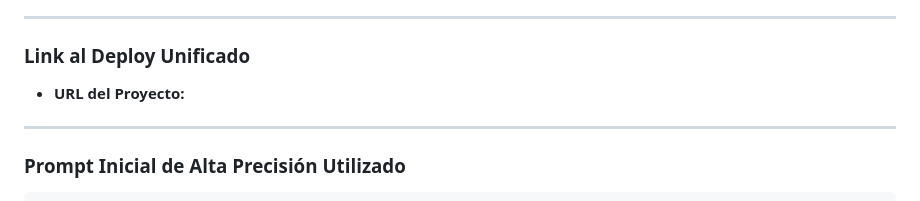
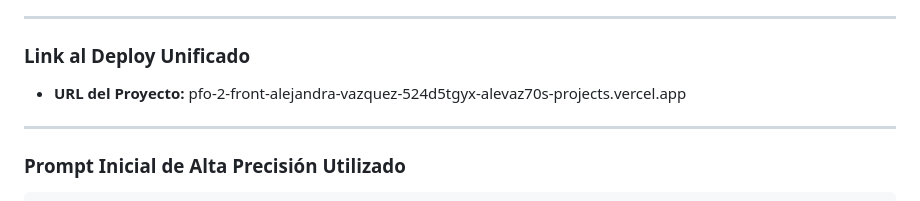
Before and after one commit to AleVaz70/PFO2_Front_Alejandra_Vazquez, a Markdown page: README.md, the part around the change. Drawn GitHub-style.

```diff
--- a/README.md
+++ b/README.md
@@ -8,7 +8,7 @@
 ---
 
 ### Link al Deploy Unificado
-- **URL del Proyecto:**
+- **URL del Proyecto:** pfo-2-front-alejandra-vazquez-524d5tgyx-alevaz70s-projects.vercel.app
 
 ---
 
```
